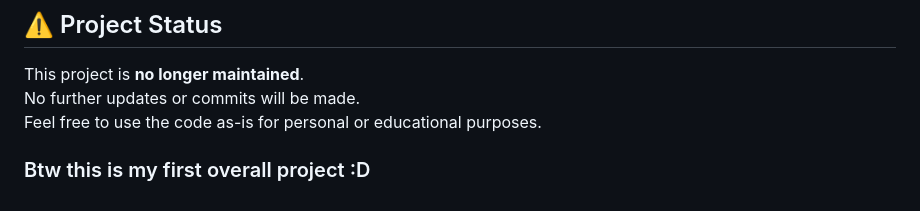
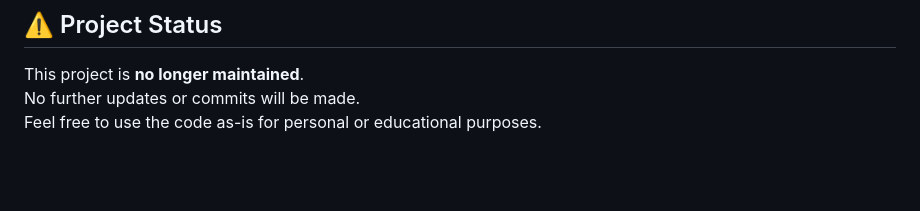
Before and after one commit to aggresivveqq/-LandingApp, a Markdown page: README.md, the part around the change. Drawn GitHub-style; blank space fills up the shorter version.

```diff
--- a/README.md
+++ b/README.md
@@ -96,4 +96,3 @@ http://localhost:PORT
 This project is **no longer maintained**.
 No further updates or commits will be made.
 Feel free to use the code as-is for personal or educational purposes.
-### Btw this is my first overall project :D
```
